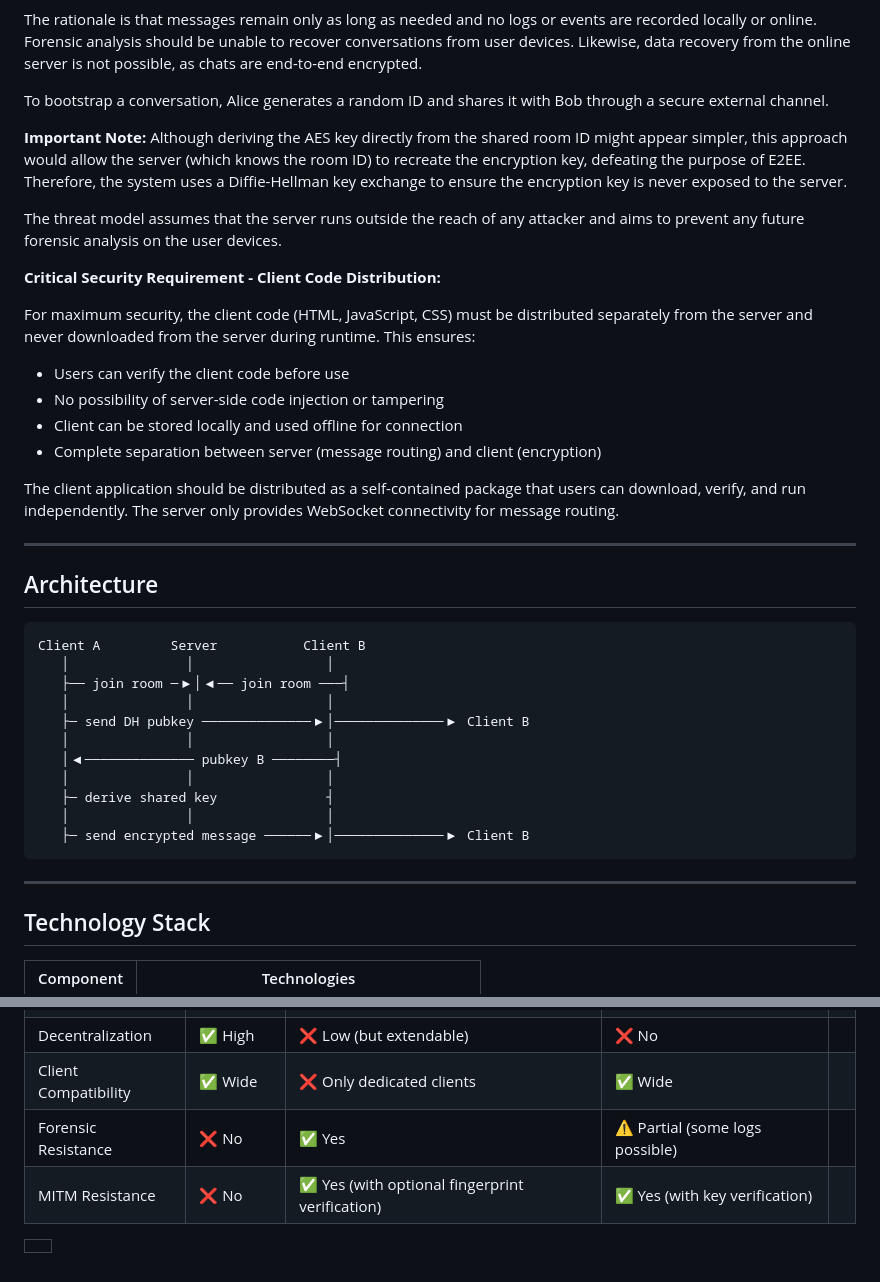
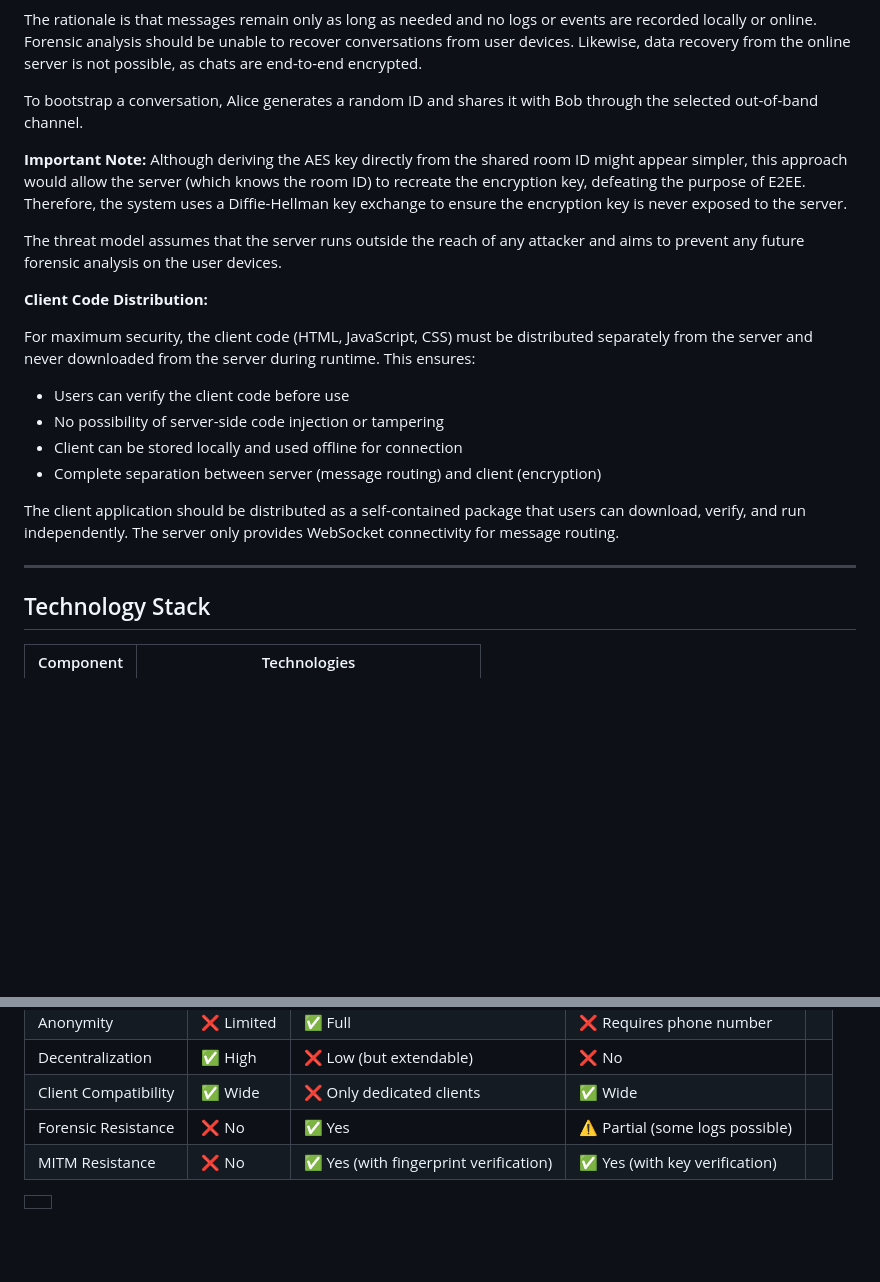
Before and after one commit to ddbit/verba-volant, a Markdown page: README.md, 2 parts joined by grey strips. GitHub-like rendering; blank space fills up the shorter version.

````diff
--- a/README.md
+++ b/README.md
@@ -50,13 +51,13 @@ No message or event will be stored on the server, and to prevent any forensic an
 
 The rationale is that messages remain only as long as needed and no logs or events are recorded locally or online. Forensic analysis should be unable to recover conversations from user devices. Likewise, data recovery from the online server is not possible, as chats are end-to-end encrypted.
 
-To bootstrap a conversation, Alice generates a random ID and shares it with Bob through a secure external channel.
+To bootstrap a conversation, Alice generates a random ID and shares it with Bob through the selected out-of-band channel.
 
 **Important Note:** Although deriving the AES key directly from the shared room ID might appear simpler, this approach would allow the server (which knows the room ID) to recreate the encryption key, defeating the purpose of E2EE. Therefore, the system uses a Diffie-Hellman key exchange to ensure the encryption key is never exposed to the server.
 
 The threat model assumes that the server runs outside the reach of any attacker and aims to prevent any future forensic analysis on the user devices.
 
-**Critical Security Requirement - Client Code Distribution:**
+**Client Code Distribution:**
 
 For maximum security, the client code (HTML, JavaScript, CSS) must be distributed separately from the server and never downloaded from the server during runtime. This ensures:
 
@@ -69,23 +70,6 @@ The client application should be distributed as a self-contained package that us
 
 ---
 
-## Architecture
-
-```
-Client A         Server           Client B
-   │               │                 │
-   ├── join room ─▶│◀── join room ───┤
-   │               │                 │
-   ├─ send DH pubkey ──────────────▶│──────────────▶ Client B
-   │               │                 │
-   │◀────────────── pubkey B ────────┤
-   │               │                 │
-   ├─ derive shared key              ┤
-   │               │                 │
-   ├─ send encrypted message ──────▶│──────────────▶ Client B
-```
-
----
 
 ## Technology Stack
 
@@ -202,7 +175,7 @@ In this sense, authentic but observable channels can act as informal certificati
 | Decentralization     | ✅ High    | ❌ Low (but extendable)                         | ❌ No                            |   |
 | Client Compatibility | ✅ Wide    | ❌ Only dedicated clients                       | ✅ Wide                          |   |
 | Forensic Resistance  | ❌ No      | ✅ Yes                                          | ⚠️ Partial (some logs possible) |   |
-| MITM Resistance      | ❌ No      | ✅ Yes (with optional fingerprint verification) | ✅ Yes (with key verification)   |   |
+| MITM Resistance      | ❌ No      | ✅ Yes (with fingerprint verification) | ✅ Yes (with key verification)   |   |
 
 |   |
 | - |
````
Also changed, not shown: other parts of README.md (+15 -25 lines), MITM.md (deleted, +0 -96 lines), bootstrapping.md (added, +106 -0 lines).
